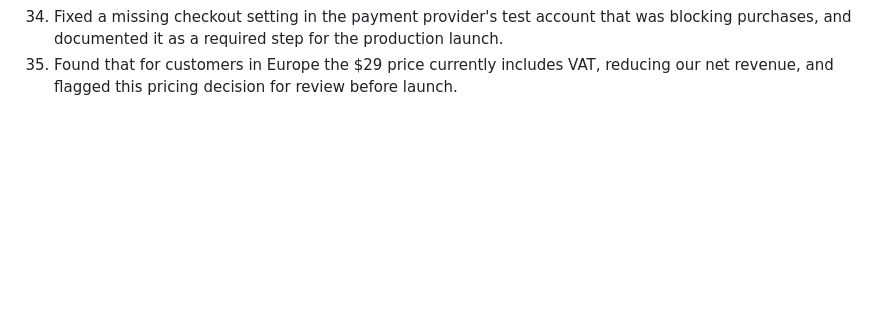
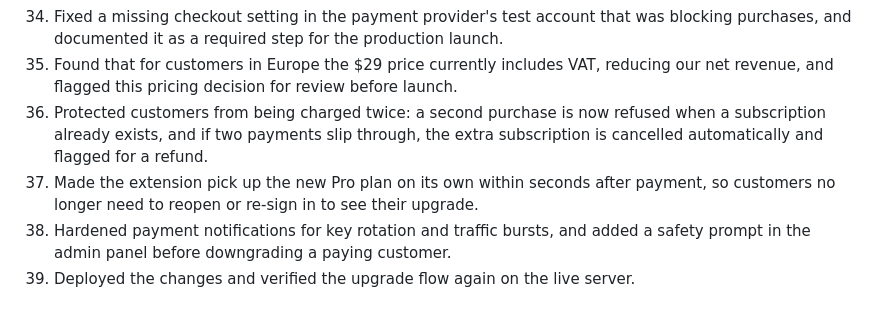
Before and after one commit to bogbuk/loadlens, a Markdown page: docs/daily-reports/2026-10-01.md, the part around the change. GitHub-like rendering; blank space fills up the shorter version.

Commit message:
docs(daily-reports): 01.10 — защита от двойной покупки и minors перед live

```diff
--- a/docs/daily-reports/2026-10-01.md
+++ b/docs/daily-reports/2026-10-01.md
@@ -38,3 +38,7 @@
 33. Ran a full end-to-end test payment on the live server using the payment provider's test environment: upgrade, subscription activation, customer portal access and cancellation all worked, with Pro turning on and off automatically.
 34. Fixed a missing checkout setting in the payment provider's test account that was blocking purchases, and documented it as a required step for the production launch.
 35. Found that for customers in Europe the $29 price currently includes VAT, reducing our net revenue, and flagged this pricing decision for review before launch.
+36. Protected customers from being charged twice: a second purchase is now refused when a subscription already exists, and if two payments slip through, the extra subscription is cancelled automatically and flagged for a refund.
+37. Made the extension pick up the new Pro plan on its own within seconds after payment, so customers no longer need to reopen or re-sign in to see their upgrade.
+38. Hardened payment notifications for key rotation and traffic bursts, and added a safety prompt in the admin panel before downgrading a paying customer.
+39. Deployed the changes and verified the upgrade flow again on the live server.
```
